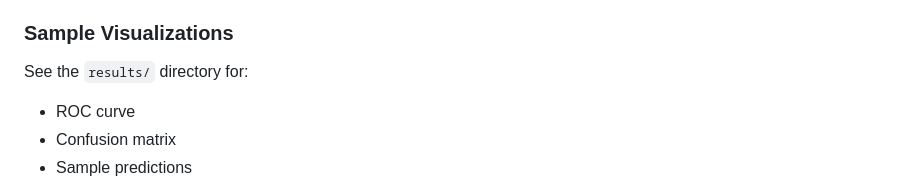
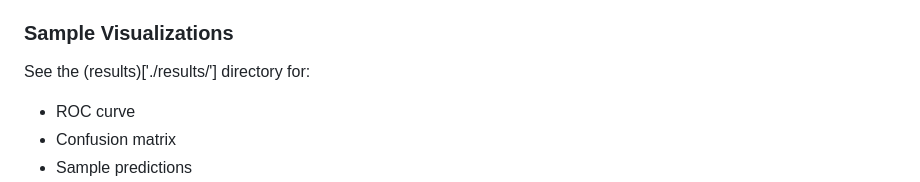
Before and after one commit to prabeshAryal/gravitational-lensing-problem, a Markdown page: README.md, the part around the change. GitHub-like rendering.

```diff
--- a/README.md
+++ b/README.md
@@ -149,7 +149,7 @@ These results highlight the challenge of the class imbalance problem. While the
 
 ### Sample Visualizations
 
-See the `results/` directory for:
+See the (results)['./results/'] directory for:
 - ROC curve
 - Confusion matrix
 - Sample predictions
```
Also changed, not shown: results/readme.md (added, +28 -0 lines).
